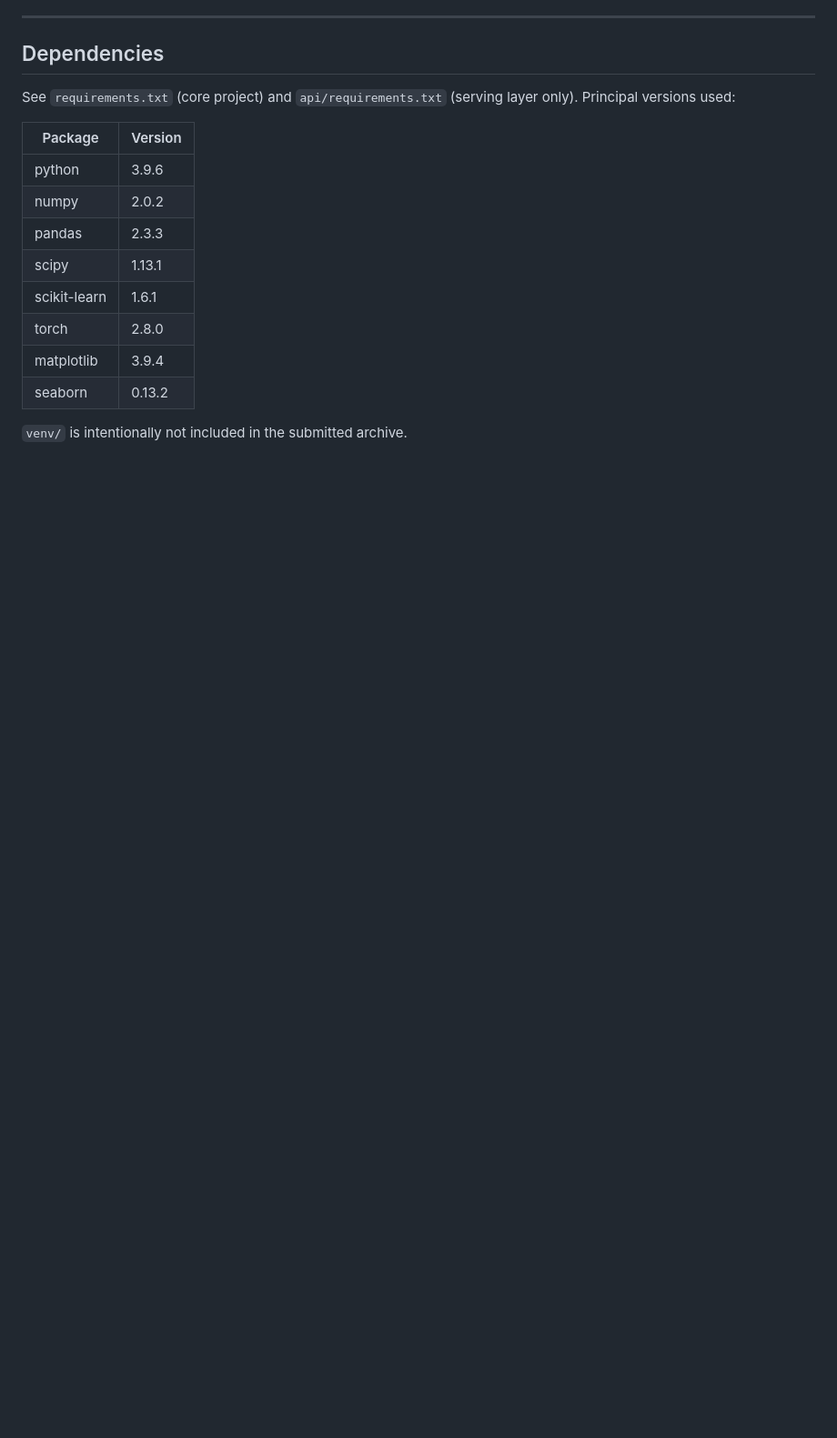
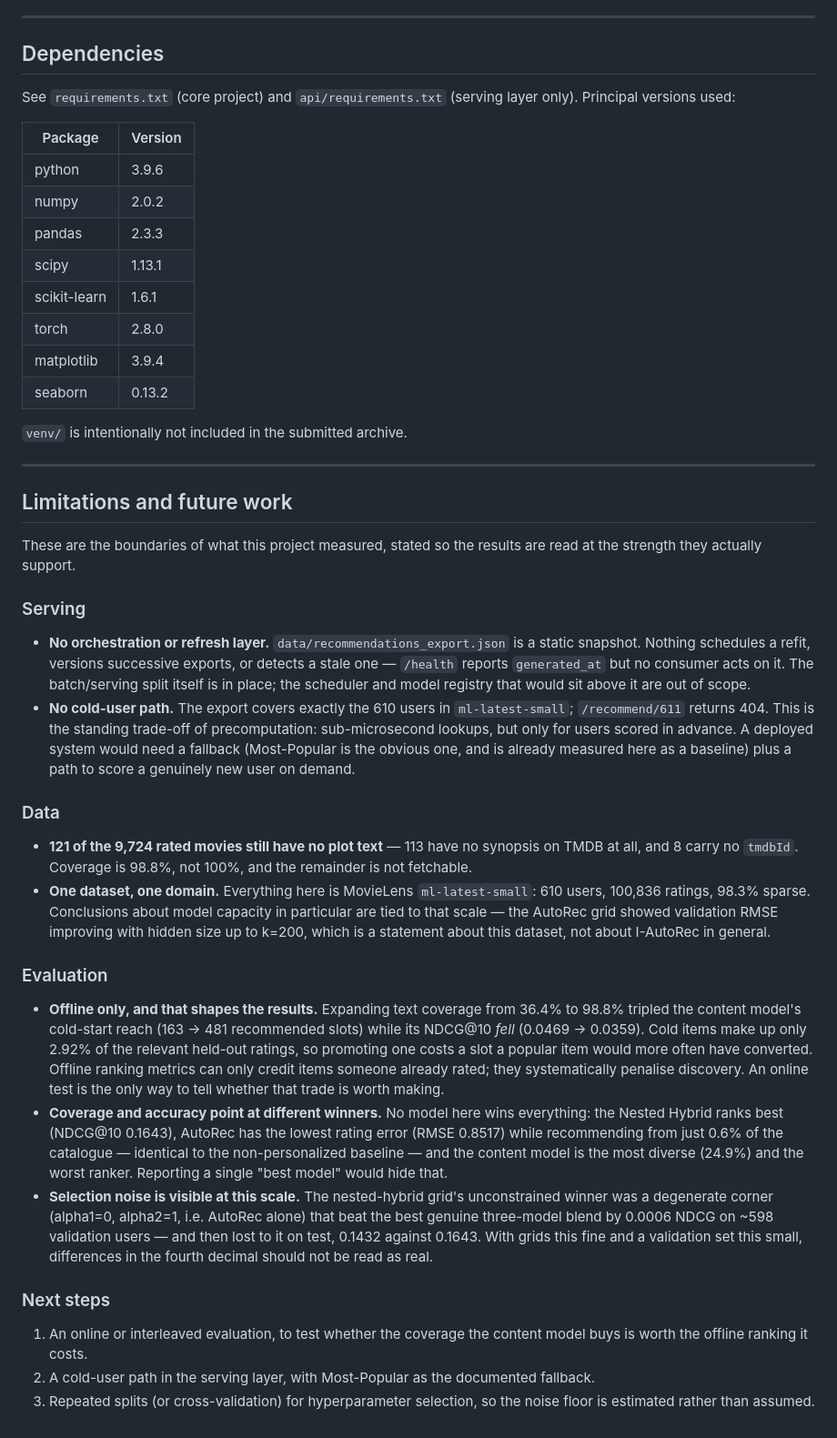
Before and after one commit to aungkyawzayya/MovieRecommendation, a Markdown page: README.md, the part around the change. Shown at 91% size. Rendered like a GitHub page; blank space fills up the shorter version.

Commit message:
Add README with limitations, pin requirements, trim scripts/

```diff
--- a/README.md
+++ b/README.md
@@ -186,3 +186,67 @@ layer only). Principal versions used:
 | seaborn | 0.13.2 |
 
 `venv/` is intentionally not included in the submitted archive.
+
+---
+
+## Limitations and future work
+
+These are the boundaries of what this project measured, stated so the
+results are read at the strength they actually support.
+
+### Serving
+
+- **No orchestration or refresh layer.** `data/recommendations_export.json`
+  is a static snapshot. Nothing schedules a refit, versions successive
+  exports, or detects a stale one — `/health` reports `generated_at` but no
+  consumer acts on it. The batch/serving split itself is in place; the
+  scheduler and model registry that would sit above it are out of scope.
+- **No cold-user path.** The export covers exactly the 610 users in
+  `ml-latest-small`; `/recommend/611` returns 404. This is the standing
+  trade-off of precomputation: sub-microsecond lookups, but only for users
+  scored in advance. A deployed system would need a fallback (Most-Popular
+  is the obvious one, and is already measured here as a baseline) plus a
+  path to score a genuinely new user on demand.
+
+### Data
+
+- **121 of the 9,724 rated movies still have no plot text** — 113 have no
+  synopsis on TMDB at all, and 8 carry no `tmdbId`. Coverage is 98.8%, not
+  100%, and the remainder is not fetchable.
+- **One dataset, one domain.** Everything here is MovieLens
+  `ml-latest-small`: 610 users, 100,836 ratings, 98.3% sparse. Conclusions
+  about model capacity in particular are tied to that scale — the AutoRec
+  grid showed validation RMSE improving with hidden size up to k=200, which
+  is a statement about this dataset, not about I-AutoRec in general.
+
+### Evaluation
+
+- **Offline only, and that shapes the results.** Expanding text coverage
+  from 36.4% to 98.8% tripled the content model's cold-start reach
+  (163 → 481 recommended slots) while its NDCG@10 *fell* (0.0469 → 0.0359).
+  Cold items make up only 2.92% of the relevant held-out ratings, so
+  promoting one costs a slot a popular item would more often have
+  converted. Offline ranking metrics can only credit items someone already
+  rated; they systematically penalise discovery. An online test is the only
+  way to tell whether that trade is worth making.
+- **Coverage and accuracy point at different winners.** No model here wins
+  everything: the Nested Hybrid ranks best (NDCG@10 0.1643), AutoRec has
+  the lowest rating error (RMSE 0.8517) while recommending from just 0.6%
+  of the catalogue — identical to the non-personalized baseline — and the
+  content model is the most diverse (24.9%) and the worst ranker. Reporting
+  a single "best model" would hide that.
+- **Selection noise is visible at this scale.** The nested-hybrid grid's
+  unconstrained winner was a degenerate corner (alpha1=0, alpha2=1, i.e.
+  AutoRec alone) that beat the best genuine three-model blend by 0.0006
+  NDCG on ~598 validation users — and then lost to it on test, 0.1432
+  against 0.1643. With grids this fine and a validation set this small,
+  differences in the fourth decimal should not be read as real.
+
+### Next steps
+
+1. An online or interleaved evaluation, to test whether the coverage the
+   content model buys is worth the offline ranking it costs.
+2. A cold-user path in the serving layer, with Most-Popular as the
+   documented fallback.
+3. Repeated splits (or cross-validation) for hyperparameter selection, so
+   the noise floor is estimated rather than assumed.
```
